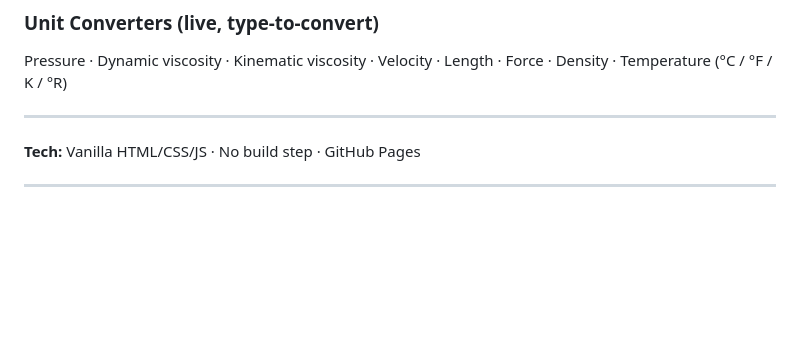
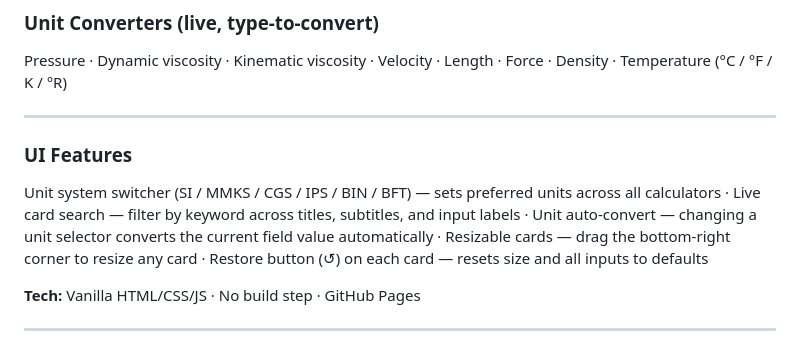
Before and after one commit to DThornz/eng-fea-cfd-calc, a Markdown page: README.md, the part around the change. GitHub-like rendering; blank space fills up the shorter version.

Commit message:
Update README: document UI features (unit switcher, search, resize, restore)

```diff
--- a/README.md
+++ b/README.md
@@ -51,6 +51,9 @@ Pressure · Dynamic viscosity · Kinematic viscosity · Velocity · Length · Fo
 
 ---
 
+### UI Features
+Unit system switcher (SI / MMKS / CGS / IPS / BIN / BFT) — sets preferred units across all calculators · Live card search — filter by keyword across titles, subtitles, and input labels · Unit auto-convert — changing a unit selector converts the current field value automatically · Resizable cards — drag the bottom-right corner to resize any card · Restore button (↺) on each card — resets size and all inputs to defaults
+
 **Tech:** Vanilla HTML/CSS/JS · No build step · GitHub Pages
 
 ---
```
